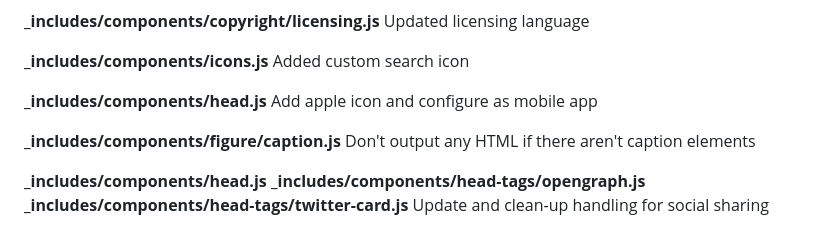
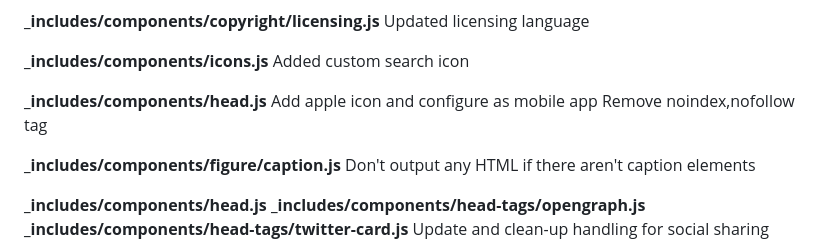
Before and after one commit to thegetty/artists-things, a Markdown page: README.md, the part around the change. Drawn GitHub-style.

```diff
--- a/README.md
+++ b/README.md
@@ -98,6 +98,7 @@ Added custom search icon
 
 **_includes/components/head.js**
 Add apple icon and configure as mobile app
+Remove noindex,nofollow tag
 
 **_includes/components/figure/caption.js**
 Don't output any HTML if there aren't caption elements
```
